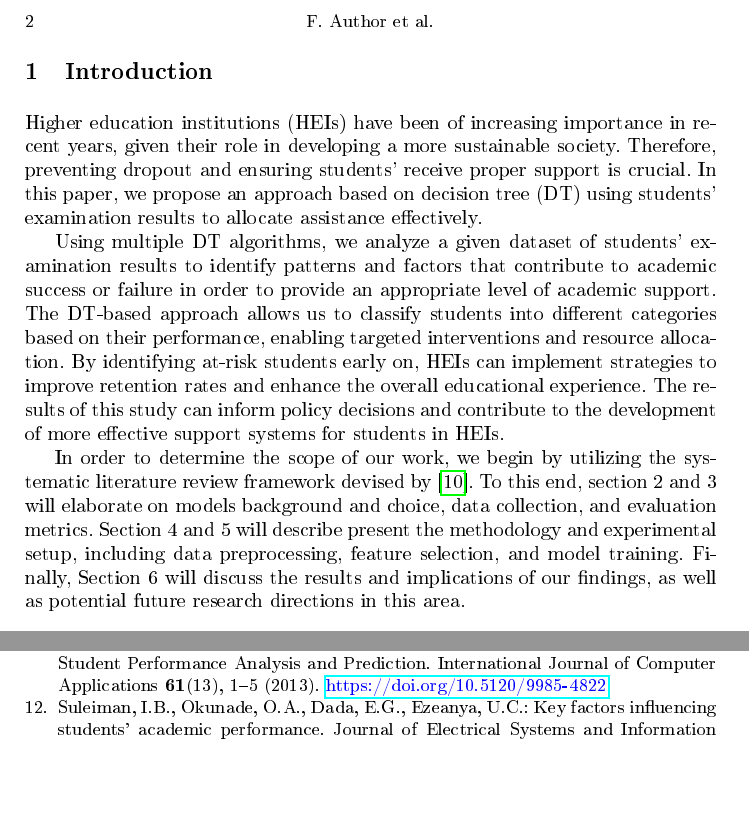
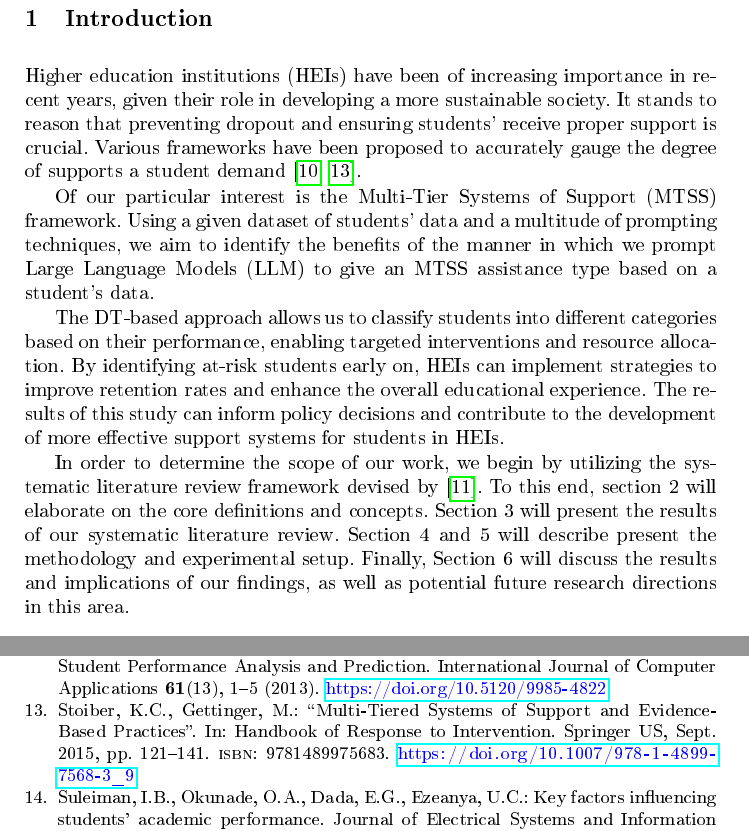
Before and after one commit to fungusdesu/wr227-project, a LaTeX thesis (main.tex, which reads Introduction.tex, wr227.bib): two parts of pages 2 and 6 of 6, joined at a grey line, cut at the place of the change, the shorter picture padded with empty space. The pictures show the PDF file main.pdf that the author committed with the source.

Commit message:
refined Introduction to fit the current topic

```diff
--- a/Introduction.tex
+++ b/Introduction.tex
@@ -1,6 +1,10 @@
 \section{Introduction}
-Higher education institutions (HEIs) have been of increasing importance in recent years, given their role in developing a more sustainable society. Therefore, preventing dropout and ensuring students' receive proper support is crucial. In this paper, we propose an approach based on decision tree (DT) using students' examination results to allocate assistance effectively.
+Higher education institutions (HEIs) have been of increasing importance in recent years, given their role in developing a more sustainable society. It stands to reason that preventing dropout and ensuring students' receive proper support is crucial. Various frameworks have been proposed to accurately gauge the degree of supports a student demand \cite{Haddou2025,Stoiber2015}.
 
-Using multiple DT algorithms, we analyze a given dataset of students' examination results to identify patterns and factors that contribute to academic success or failure in order to provide an appropriate level of academic support. The DT-based approach allows us to classify students into different categories based on their performance, enabling targeted interventions and resource allocation. By identifying at-risk students early on, HEIs can implement strategies to improve retention rates and enhance the overall educational experience. The results of this study can inform policy decisions and contribute to the development of more effective support systems for students in HEIs.
+Of our particular interest is the Multi-Tier Systems of Support (MTSS) framework.
+Using a given dataset of students' data and a multitude of prompting techniques, we aim to identify the benefits of the manner in which we prompt Large Language Models (LLM) to give an MTSS assistance type based on a student's data.
 
-In order to determine the scope of our work, we begin by utilizing the systematic literature review framework devised by \cite{KeathleyHerring2016}. To this end, section 2 and 3 will elaborate on models background and choice, data collection, and evaluation metrics. Section 4 and 5 will describe present the methodology and experimental setup, including data preprocessing, feature selection, and model training. Finally, Section 6 will discuss the results and implications of our findings, as well as potential future research directions in this area.
+% TO-DO: REPLACE THIS SECTION WITH PROMPTING TECHNIQUES
+The DT-based approach allows us to classify students into different categories based on their performance, enabling targeted interventions and resource allocation. By identifying at-risk students early on, HEIs can implement strategies to improve retention rates and enhance the overall educational experience. The results of this study can inform policy decisions and contribute to the development of more effective support systems for students in HEIs.
+
+In order to determine the scope of our work, we begin by utilizing the systematic literature review framework devised by \cite{KeathleyHerring2016}. To this end, section 2 will elaborate on the core definitions and concepts. Section 3 will present the results of our systematic literature review. Section 4 and 5 will describe present the methodology and experimental setup. Finally, Section 6 will discuss the results and implications of our findings, as well as potential future research directions in this area.
--- a/wr227.bib
+++ b/wr227.bib
@@ -247 +266,8 @@ journal = {Indian Journal of Pure and Applied Mathematics}
+  year      = {2015},
+  isbn      = {9781489975683},
+  month     = sep,
+  booktitle = {Handbook of Response to Intervention},
+  doi       = {10.1007/978-1-4899-7568-3_9},
+}
+
 @Comment{jabref-meta: databaseType:bibtex;}
```
Also changed, not shown: main.pdf, wr227.bib (19 more changed lines).
